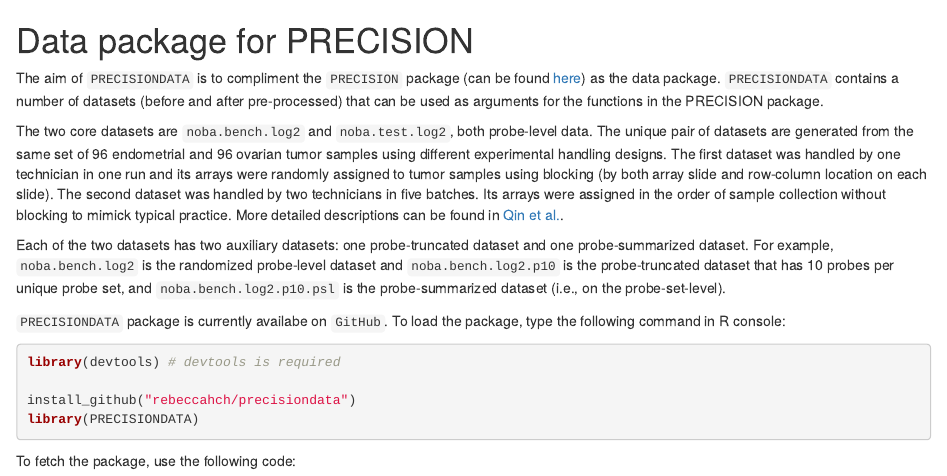
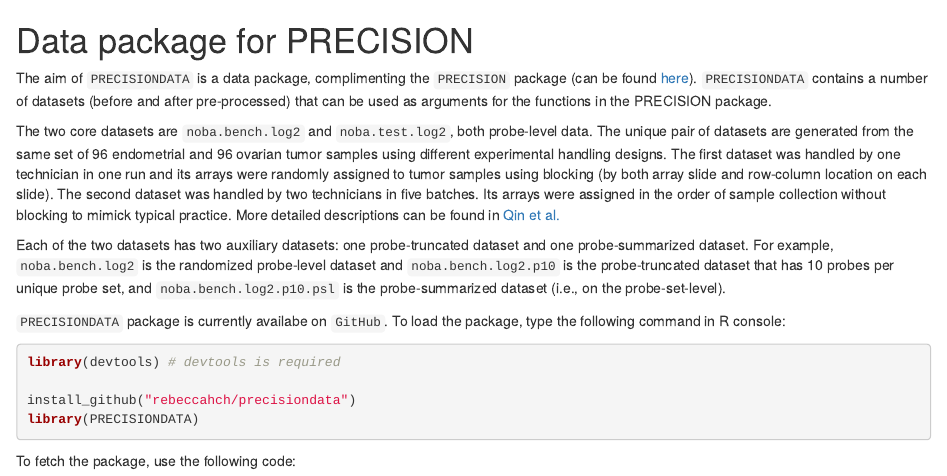
Before and after one commit to LXQin/PRECISION.DATA, an R Markdown document (README.Rmd): the page in a window 1100 px wide, from its top. Rendered offline with R 4.5, knitr and Pandoc, with nearby package versions.

Commit message:
updated refeREADME

```diff
--- a/README.Rmd
+++ b/README.Rmd
@@ -1,8 +1,8 @@
 # Data package for PRECISION
 
-The aim of `PRECISIONDATA` is to compliment the `PRECISION` package (can be found [here](https://github.com/rebeccahch/precision)) as the data package. `PRECISIONDATA` contains a number of datasets (before and after pre-processed) that can be used as arguments for the functions in the PRECISION package.
+The aim of `PRECISIONDATA` is a data package, complimenting the `PRECISION` package (can be found [here](https://github.com/rebeccahch/precision)). `PRECISIONDATA` contains a number of datasets (before and after pre-processed) that can be used as arguments for the functions in the PRECISION package.
 
-The two core datasets are `noba.bench.log2` and `noba.test.log2`, both probe-level data. The unique pair of datasets are generated from the same set of 96 endometrial and 96 ovarian tumor samples using different experimental handling designs. The first dataset was handled by one technician in one run and its arrays were randomly assigned to tumor samples using blocking (by both array slide and row-column location on each slide). The second dataset was handled by two technicians in five batches. Its arrays were assigned in the order of sample collection without blocking to mimick typical practice. More detailed descriptions can be found in [Qin et al.](http://clincancerres.aacrjournals.org/content/20/13/3371.long).
+The two core datasets are `noba.bench.log2` and `noba.test.log2`, both probe-level data. The unique pair of datasets are generated from the same set of 96 endometrial and 96 ovarian tumor samples using different experimental handling designs. The first dataset was handled by one technician in one run and its arrays were randomly assigned to tumor samples using blocking (by both array slide and row-column location on each slide). The second dataset was handled by two technicians in five batches. Its arrays were assigned in the order of sample collection without blocking to mimick typical practice. More detailed descriptions can be found in [Qin et al.](http://clincancerres.aacrjournals.org/content/20/13/3371.long)
 
 Each of the two datasets has two auxiliary datasets: one probe-truncated dataset and one probe-summarized dataset. For example, `noba.bench.log2` is the randomized probe-level dataset and `noba.bench.log2.p10` is the probe-truncated dataset that has 10 probes per unique probe set, and `noba.bench.log2.p10.psl` is the probe-summarized dataset (i.e., on the probe-set-level).
 
```
